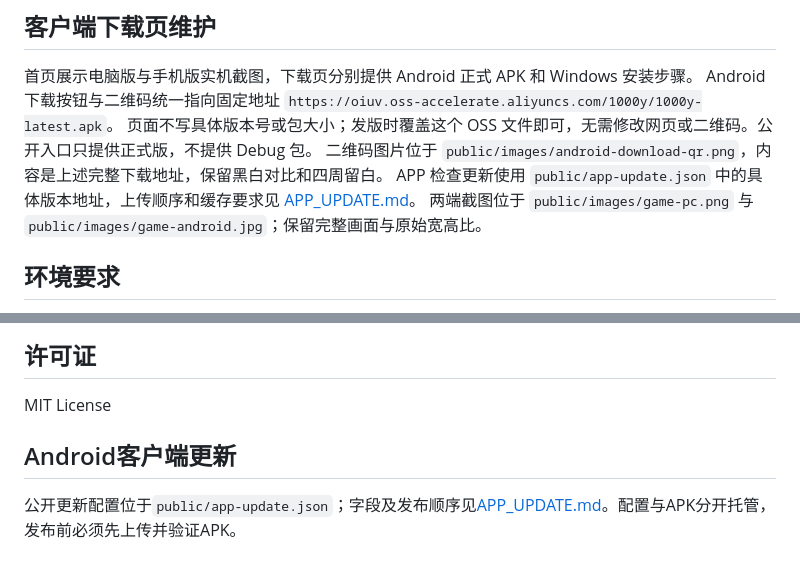
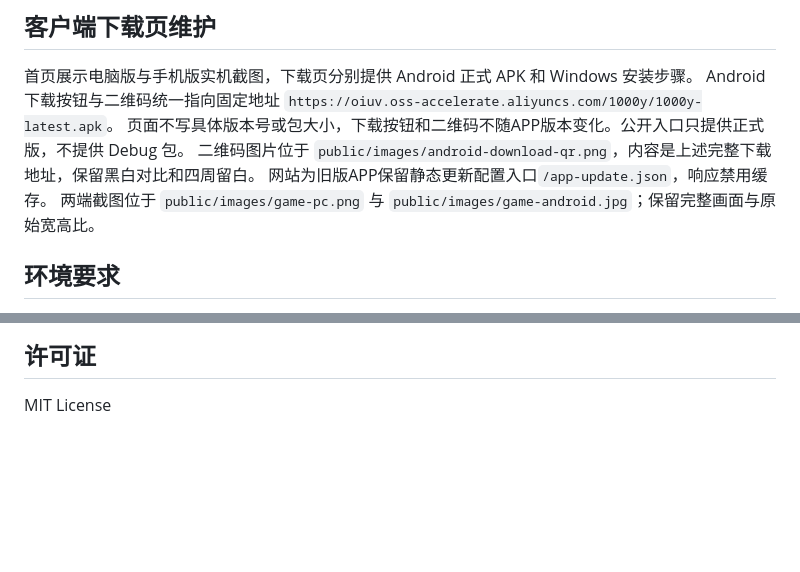
Before and after one commit to oiuv/1000yWeb, a Markdown page: README.md, 2 parts joined by grey strips. GitHub-like rendering; blank space fills up the shorter version.

```diff
--- a/README.md
+++ b/README.md
@@ -16,9 +16,9 @@
 
 首页展示电脑版与手机版实机截图，下载页分别提供 Android 正式 APK 和 Windows 安装步骤。
 Android 下载按钮与二维码统一指向固定地址 `https://oiuv.oss-accelerate.aliyuncs.com/1000y/1000y-latest.apk`。
-页面不写具体版本号或包大小；发版时覆盖这个 OSS 文件即可，无需修改网页或二维码。公开入口只提供正式版，不提供 Debug 包。
+页面不写具体版本号或包大小，下载按钮和二维码不随APP版本变化。公开入口只提供正式版，不提供 Debug 包。
 二维码图片位于 `public/images/android-download-qr.png`，内容是上述完整下载地址，保留黑白对比和四周留白。
-APP 检查更新使用 `public/app-update.json` 中的具体版本地址，上传顺序和缓存要求见 [APP_UPDATE.md](APP_UPDATE.md)。
+网站为旧版APP保留静态更新配置入口`/app-update.json`，响应禁用缓存。
 两端截图位于 `public/images/game-pc.png` 与 `public/images/game-android.jpg`；保留完整画面与原始宽高比。
 
 ## 环境要求
@@ -117,7 +117,3 @@ npm test
 ## 许可证
 
 MIT License
-
-## Android客户端更新
-
-公开更新配置位于`public/app-update.json`；字段及发布顺序见[APP_UPDATE.md](APP_UPDATE.md)。配置与APK分开托管，发布前必须先上传并验证APK。
```
Also changed, not shown: APP_UPDATE.md (deleted, +0 -37 lines).
